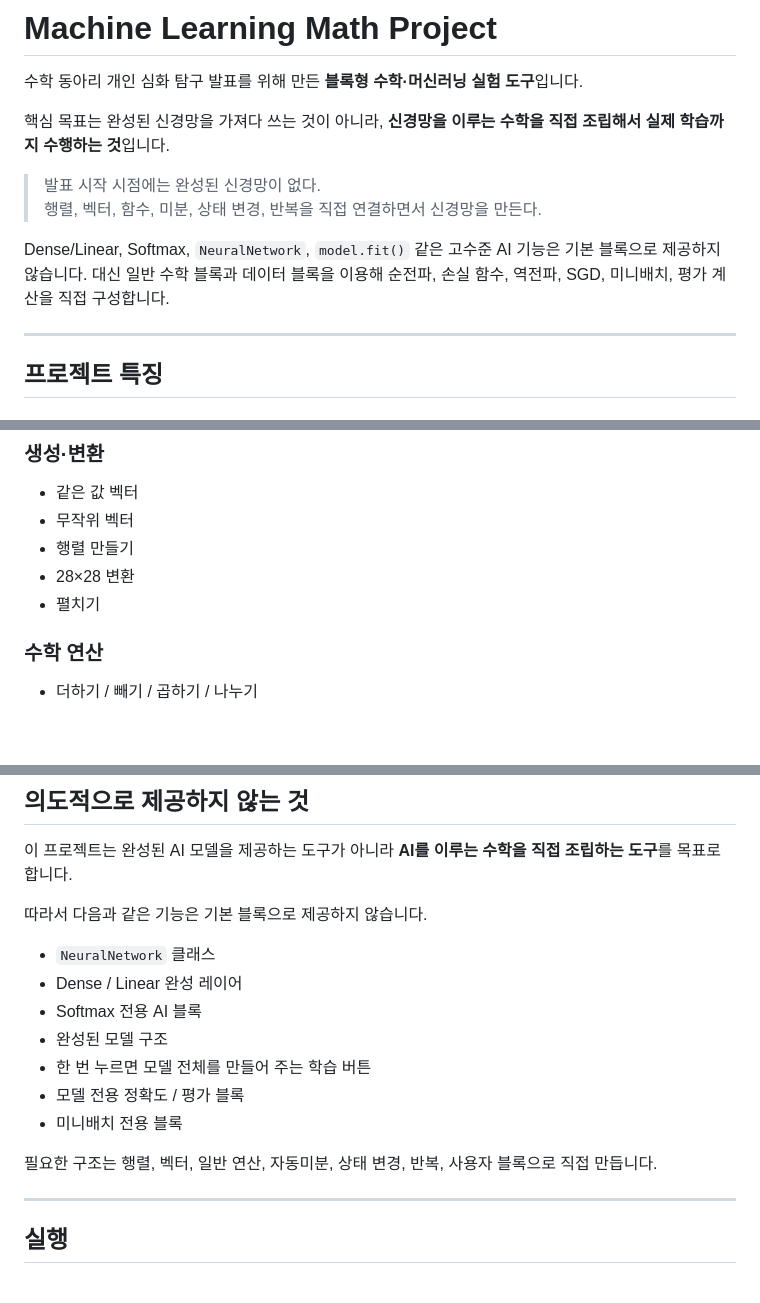
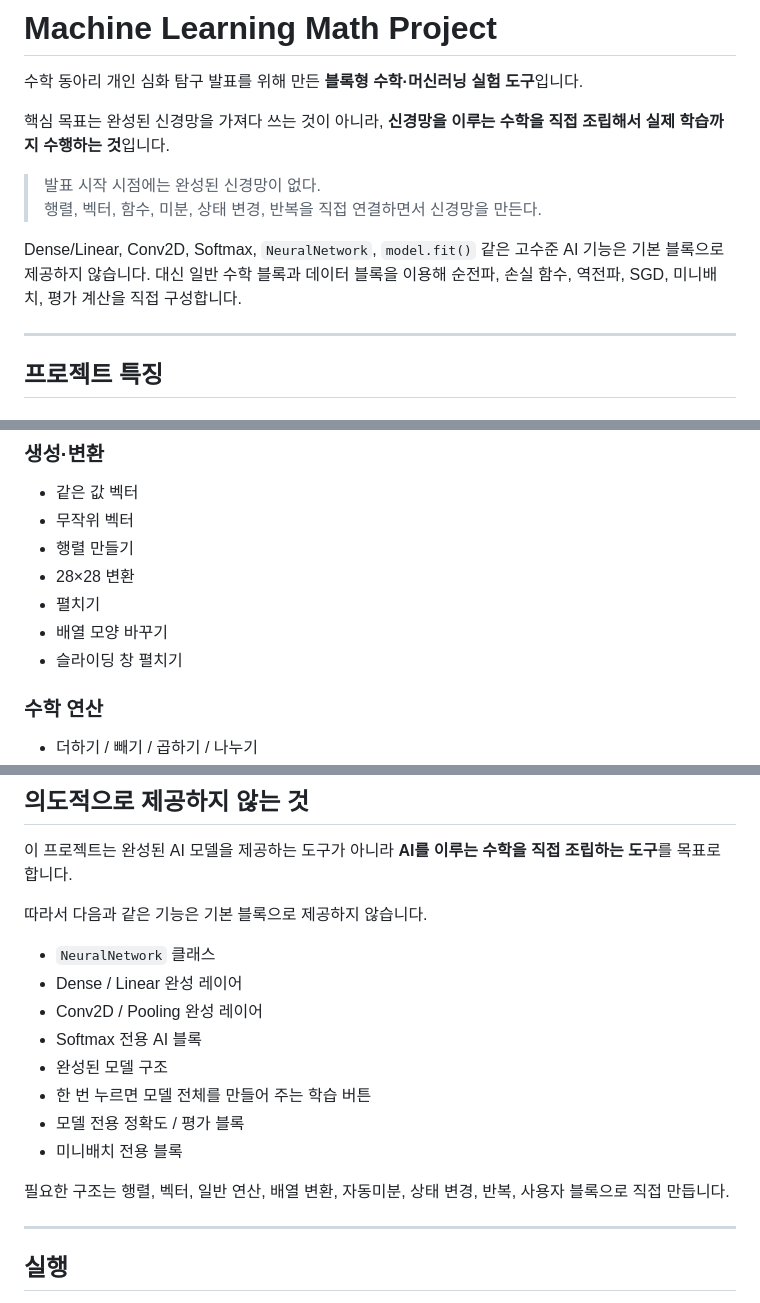
Before and after one commit to simsy0924/Machine_learning_math_project, a Markdown page: README.md, 3 parts joined by grey strips. GitHub-like rendering; blank space fills up the shorter version.

```diff
--- a/README.md
+++ b/README.md
@@ -7,7 +7,7 @@
 > 발표 시작 시점에는 완성된 신경망이 없다.
 > 행렬, 벡터, 함수, 미분, 상태 변경, 반복을 직접 연결하면서 신경망을 만든다.
 
-Dense/Linear, Softmax, `NeuralNetwork`, `model.fit()` 같은 고수준 AI 기능은 기본 블록으로 제공하지 않습니다. 대신 일반 수학 블록과 데이터 블록을 이용해 순전파, 손실 함수, 역전파, SGD, 미니배치, 평가 계산을 직접 구성합니다.
+Dense/Linear, Conv2D, Softmax, `NeuralNetwork`, `model.fit()` 같은 고수준 AI 기능은 기본 블록으로 제공하지 않습니다. 대신 일반 수학 블록과 데이터 블록을 이용해 순전파, 손실 함수, 역전파, SGD, 미니배치, 평가 계산을 직접 구성합니다.
 
 ---
 
@@ -103,6 +103,8 @@ G ← 0
 - 행렬 만들기
 - 28×28 변환
 - 펼치기
+- 배열 모양 바꾸기
+- 슬라이딩 창 펼치기
 
 ### 수학 연산
 
@@ -461,13 +519,14 @@ Quick Draw 이미지 원본 바이트는 포함하지 않습니다.
 
 - `NeuralNetwork` 클래스
 - Dense / Linear 완성 레이어
+- Conv2D / Pooling 완성 레이어
 - Softmax 전용 AI 블록
 - 완성된 모델 구조
 - 한 번 누르면 모델 전체를 만들어 주는 학습 버튼
 - 모델 전용 정확도 / 평가 블록
 - 미니배치 전용 블록
 
-필요한 구조는 행렬, 벡터, 일반 연산, 자동미분, 상태 변경, 반복, 사용자 블록으로 직접 만듭니다.
+필요한 구조는 행렬, 벡터, 일반 연산, 배열 변환, 자동미분, 상태 변경, 반복, 사용자 블록으로 직접 만듭니다.
 
 ---
 
```
Also changed, not shown: other parts of README.md (+56 -0 lines).
